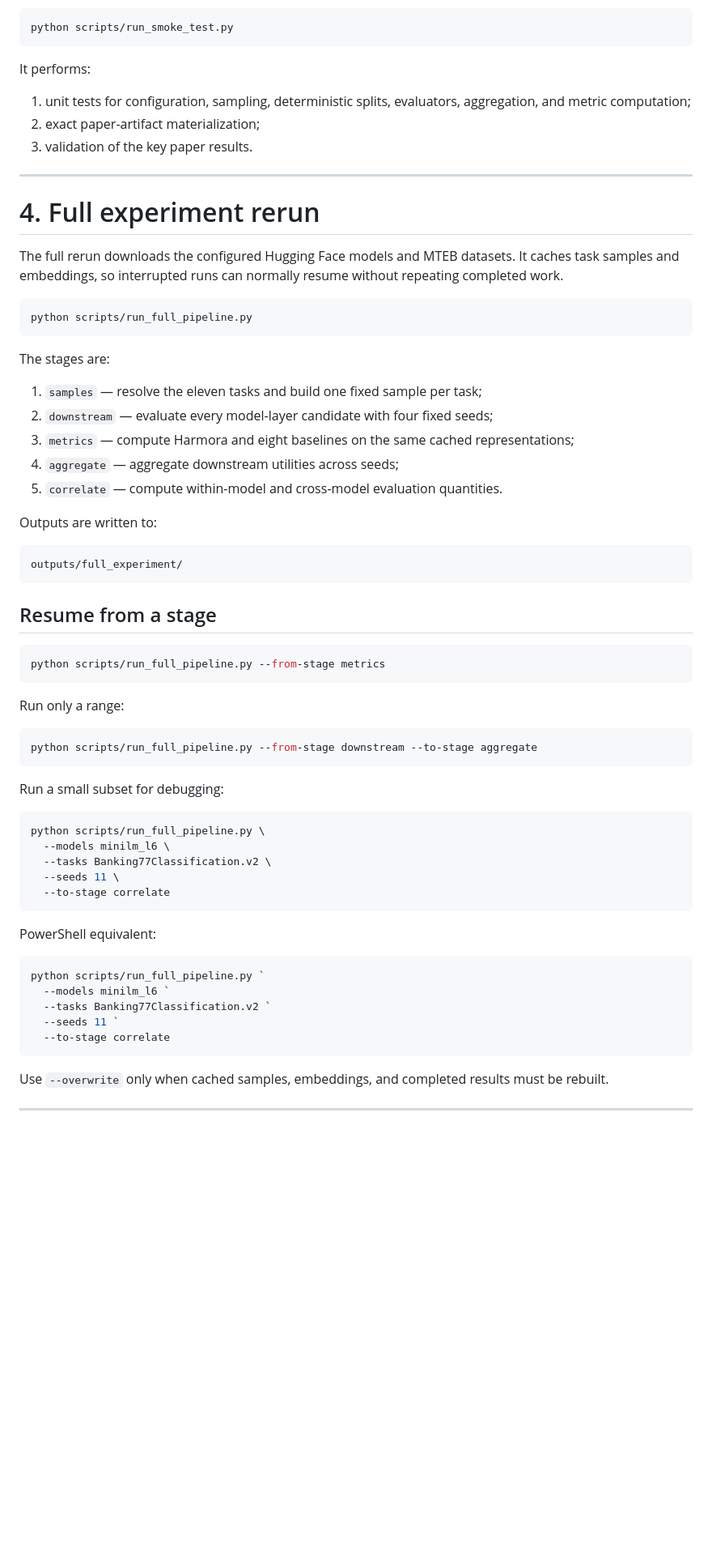
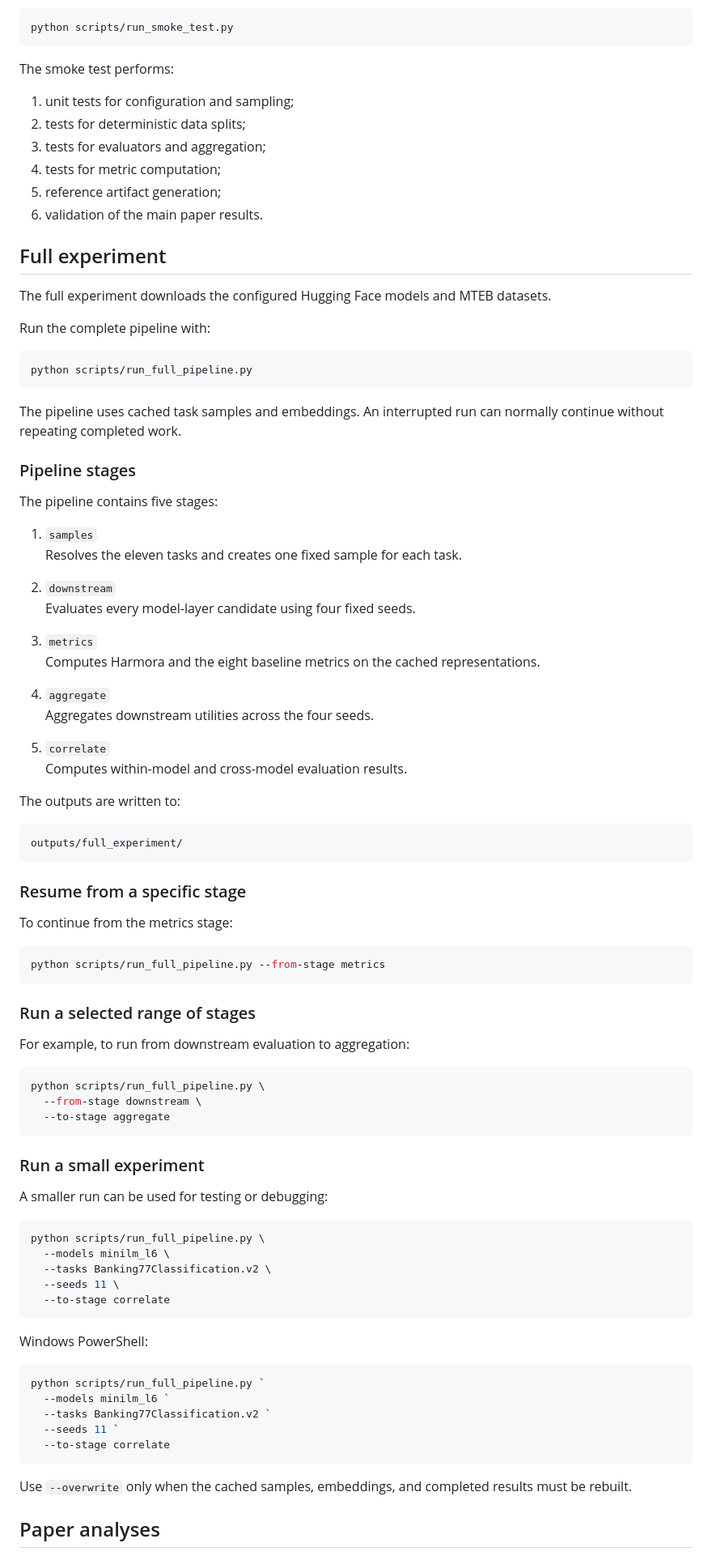
Before and after one commit to harmora-project/harmora, a Markdown page: README.md, the part around one of its changes. Shown at 81% size. GitHub-like rendering; blank space fills up the shorter version.

````diff
--- a/README.md
+++ b/README.md
@@ -133,49 +161,73 @@ Run this before a full experiment:
 python scripts/run_smoke_test.py
 ```
 
-It performs:
+The smoke test performs:
 
-1. unit tests for configuration, sampling, deterministic splits, evaluators, aggregation, and metric computation;
-2. exact paper-artifact materialization;
-3. validation of the key paper results.
+1. unit tests for configuration and sampling;
+2. tests for deterministic data splits;
+3. tests for evaluators and aggregation;
+4. tests for metric computation;
+5. reference artifact generation;
+6. validation of the main paper results.
 
----
+## Full experiment
 
-# 4. Full experiment rerun
+The full experiment downloads the configured Hugging Face models and MTEB datasets.
 
-The full rerun downloads the configured Hugging Face models and MTEB datasets. It caches task samples and embeddings, so interrupted runs can normally resume without repeating completed work.
+Run the complete pipeline with:
 
 ```bash
 python scripts/run_full_pipeline.py
 ```
 
-The stages are:
+The pipeline uses cached task samples and embeddings. An interrupted run can normally continue without repeating completed work.
 
-1. `samples` — resolve the eleven tasks and build one fixed sample per task;
-2. `downstream` — evaluate every model-layer candidate with four fixed seeds;
-3. `metrics` — compute Harmora and eight baselines on the same cached representations;
-4. `aggregate` — aggregate downstream utilities across seeds;
-5. `correlate` — compute within-model and cross-model evaluation quantities.
+### Pipeline stages
 
-Outputs are written to:
+The pipeline contains five stages:
+
+1. `samples`
+   Resolves the eleven tasks and creates one fixed sample for each task.
+
+2. `downstream`
+   Evaluates every model-layer candidate using four fixed seeds.
+
+3. `metrics`
+   Computes Harmora and the eight baseline metrics on the cached representations.
+
+4. `aggregate`
+   Aggregates downstream utilities across the four seeds.
+
+5. `correlate`
+   Computes within-model and cross-model evaluation results.
+
+The outputs are written to:
 
 ```text
 outputs/full_experiment/
 ```
 
-## Resume from a stage
+### Resume from a specific stage
+
+To continue from the metrics stage:
 
 ```bash
 python scripts/run_full_pipeline.py --from-stage metrics
 ```
 
-Run only a range:
+### Run a selected range of stages
+
+For example, to run from downstream evaluation to aggregation:
 
 ```bash
-python scripts/run_full_pipeline.py --from-stage downstream --to-stage aggregate
+python scripts/run_full_pipeline.py \
+  --from-stage downstream \
+  --to-stage aggregate
 ```
 
-Run a small subset for debugging:
+### Run a small experiment
+
+A smaller run can be used for testing or debugging:
 
 ```bash
 python scripts/run_full_pipeline.py \
@@ -185,7 +237,7 @@ python scripts/run_full_pipeline.py \
   --to-stage correlate
 ```
 
-PowerShell equivalent:
+Windows PowerShell:
 
 ```powershell
 python scripts/run_full_pipeline.py `
@@ -195,7 +247,7 @@ python scripts/run_full_pipeline.py `
   --to-stage correlate
 ```
 
-Use `--overwrite` only when cached samples, embeddings, and completed results must be rebuilt.
+Use `--overwrite` only when the cached samples, embeddings, and completed results must be rebuilt.
 
----
+## Paper analyses
 
````
Also changed, not shown: other parts of README.md (+178 -122 lines).
